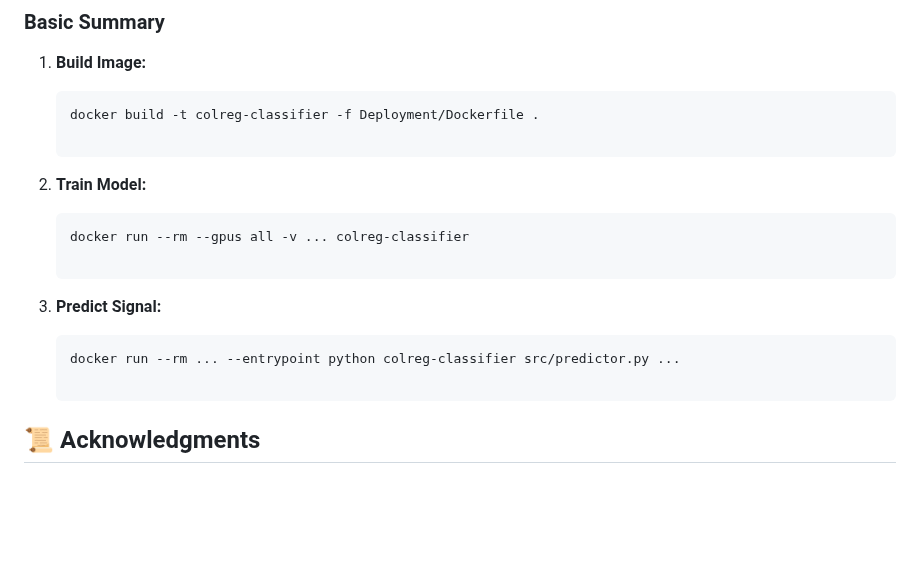
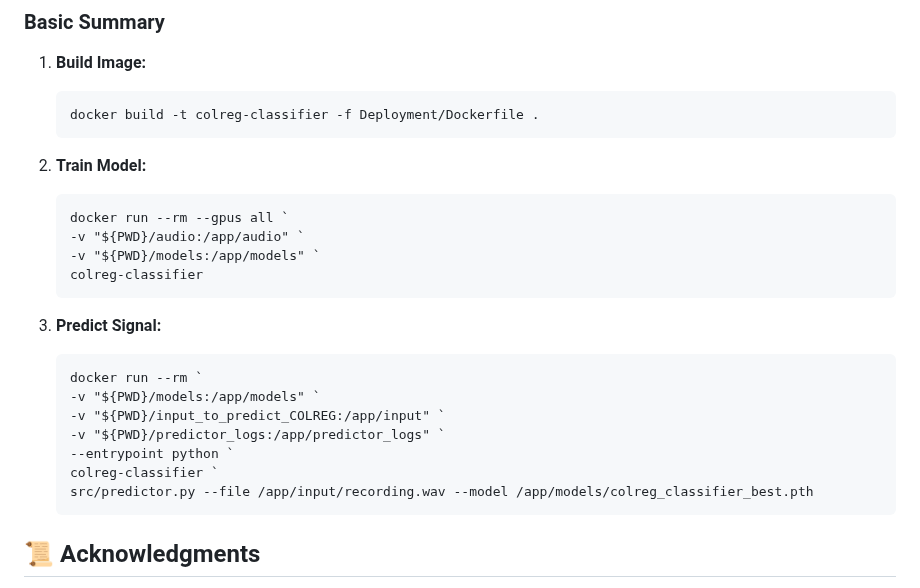
Before and after one commit to HannuKiviranta/SinceAI_Kongsberg, a Markdown page: README.md, the part around the change. Drawn GitHub-style; blank space fills up the shorter version.

Commit message:
add corrected commands to readme

````diff
--- a/README.md
+++ b/README.md
@@ -94,21 +94,27 @@ For specific commands for **Windows**, **Mac**, and **Linux**, please read the d
 
     ```
     docker build -t colreg-classifier -f Deployment/Dockerfile .
-
     ```
 
 2.  **Train Model:**
 
     ```
-    docker run --rm --gpus all -v ... colreg-classifier
-
+    docker run --rm --gpus all `
+    -v "${PWD}/audio:/app/audio" `
+    -v "${PWD}/models:/app/models" `
+    colreg-classifier
     ```
 
 3.  **Predict Signal:**
 
     ```
-    docker run --rm ... --entrypoint python colreg-classifier src/predictor.py ...
-
+    docker run --rm `
+    -v "${PWD}/models:/app/models" `
+    -v "${PWD}/input_to_predict_COLREG:/app/input" `
+    -v "${PWD}/predictor_logs:/app/predictor_logs" `
+    --entrypoint python `
+    colreg-classifier `
+    src/predictor.py --file /app/input/recording.wav --model /app/models/colreg_classifier_best.pth
     ```
 
 
````
